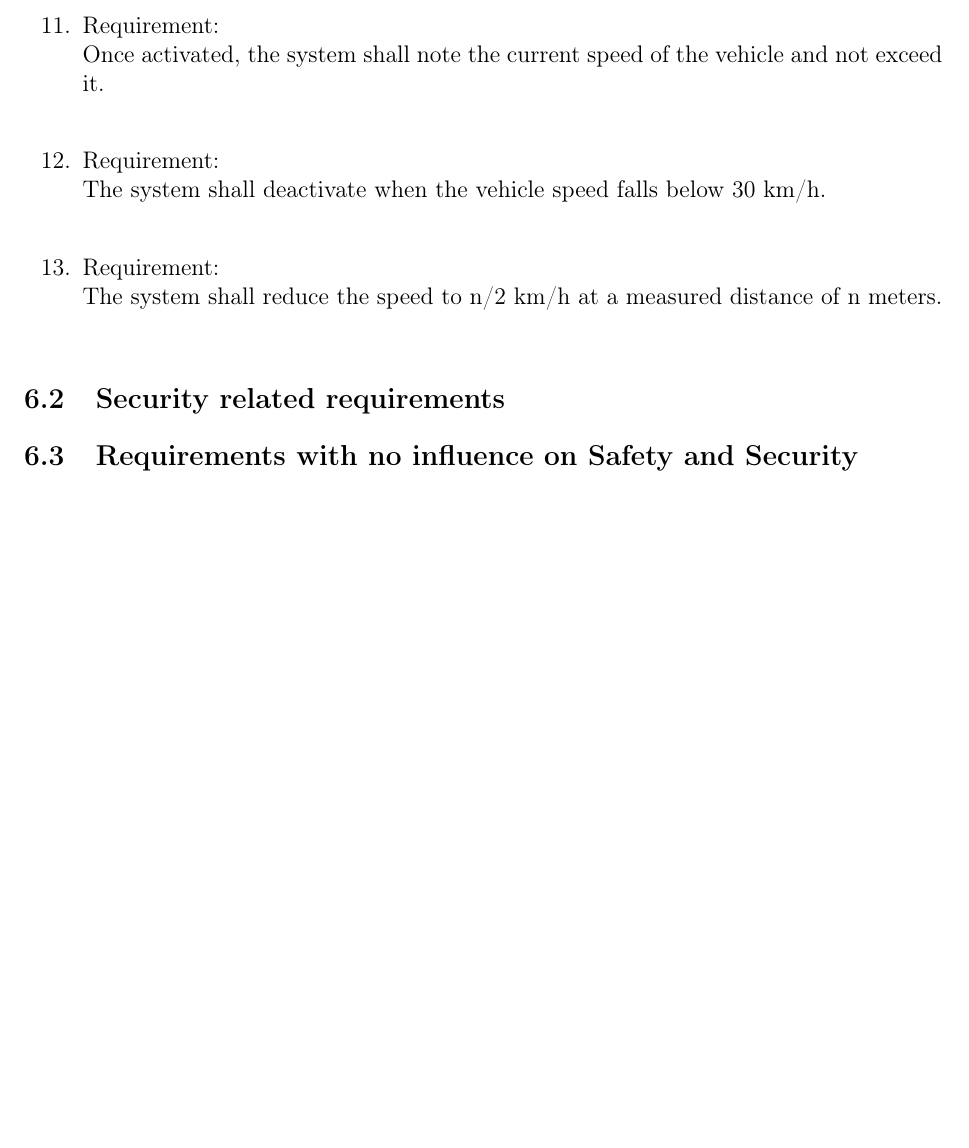
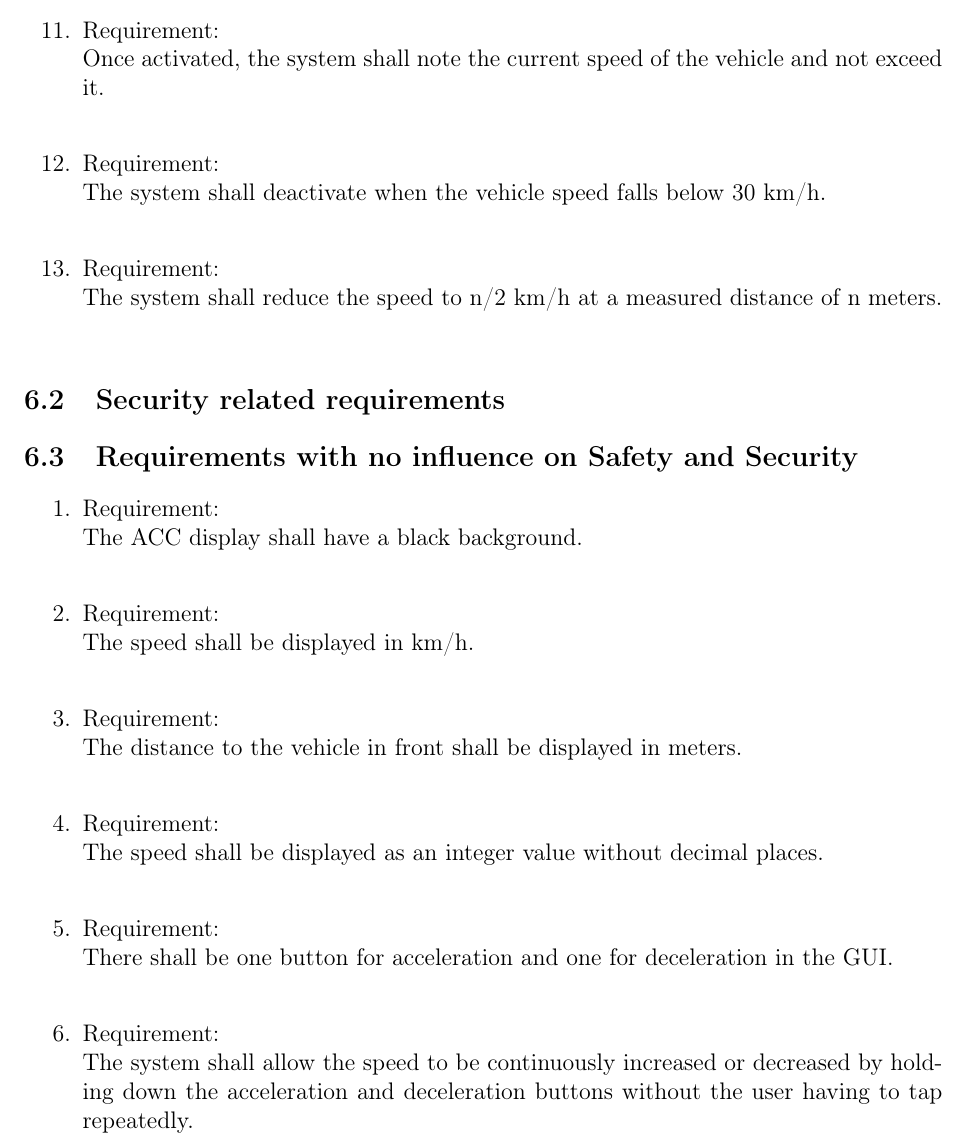
Before and after one commit to ernst-schwaiger/IDP, a LaTeX document (acc/doc/design/start.tex, which reads acc/doc/design/chap6-requirements.tex): part of page 18 of 18, cut so that both start at the same text, the shorter picture padded with empty space. Compiled offline with pdfLaTeX.

Commit message:
added requirements with no influence on safety and security

```diff
--- a/acc/doc/design/chap6-requirements.tex
+++ b/acc/doc/design/chap6-requirements.tex
@@ -81,3 +81,29 @@
 
 
 \subsection{Requirements with no influence on Safety and Security}
+
+\begin{enumerate}[label*=\arabic*.]
+ 	\item \label{req.1}  Requirement: \\
+	 	The ACC display shall have a black background.  \\
+	 	%Folge Requirements: \ref{req.1.1} , \ref{req.1.2}
+	 	%\begin{enumerate}[label*=\arabic*.]
+	 		%\item \label{req.1.1}  Requirement  \\
+	 		%At program start the LED indicating an error must be tested.\ref{req.2}\\
+	 		%\item \label{req.1.2} Requirement   \\
+	 		%At program start the USART sending error messages must be tested.\\
+	 	%\end{enumerate}
+
+        \item \label{req.2} Requirement: \\
+        The speed shall be displayed in km/h.  \\
+	 	\item \label{req.3} Requirement: \\
+        The distance to the vehicle in front shall be displayed in meters. \\
+        \item \label{req.4} Requirement: \\
+        The speed shall be displayed as an integer value without decimal places. \\
+        %The ESC key shall close the GUI window. \\
+        \item \label{req.5} Requirement: \\
+        There shall be one button for acceleration and one for deceleration in the GUI. \\
+        \item \label{req.6} Requirement: \\
+        The system shall allow the speed to be continuously increased or decreased by holding down the acceleration and deceleration buttons without the user having to tap repeatedly. \\
+
+
+	 \end{enumerate}
```
